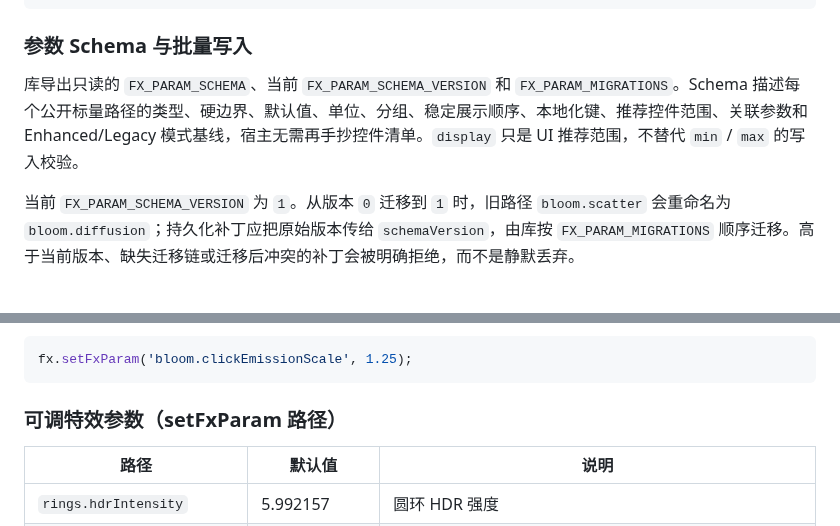
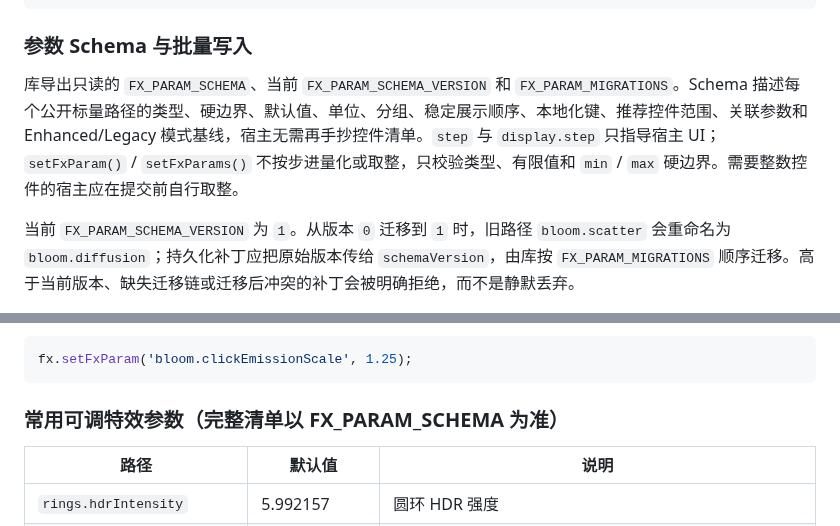
Before and after one commit to CialloKing/ba-click-fx, a Markdown page: README.md, 2 parts joined by grey strips. GitHub-like rendering.

````diff
--- a/README.md
+++ b/README.md
@@ -349,7 +349,7 @@ fx.canvas.addEventListener(BLOOM_BACKEND_CHANGE_EVENT, (event) =>
 
 ### 参数 Schema 与批量写入
 
-库导出只读的 `FX_PARAM_SCHEMA`、当前 `FX_PARAM_SCHEMA_VERSION` 和 `FX_PARAM_MIGRATIONS`。Schema 描述每个公开标量路径的类型、硬边界、默认值、单位、分组、稳定展示顺序、本地化键、推荐控件范围、关联参数和 Enhanced/Legacy 模式基线，宿主无需再手抄控件清单。`display` 只是 UI 推荐范围，不替代 `min` / `max` 的写入校验。
+库导出只读的 `FX_PARAM_SCHEMA`、当前 `FX_PARAM_SCHEMA_VERSION` 和 `FX_PARAM_MIGRATIONS`。Schema 描述每个公开标量路径的类型、硬边界、默认值、单位、分组、稳定展示顺序、本地化键、推荐控件范围、关联参数和 Enhanced/Legacy 模式基线，宿主无需再手抄控件清单。`step` 与 `display.step` 只指导宿主 UI；`setFxParam()` / `setFxParams()` 不按步进量化或取整，只校验类型、有限值和 `min` / `max` 硬边界。需要整数控件的宿主应在提交前自行取整。
 
 当前 `FX_PARAM_SCHEMA_VERSION` 为 `1`。从版本 `0` 迁移到 `1` 时，旧路径 `bloom.scatter` 会重命名为 `bloom.diffusion`；持久化补丁应把原始版本传给 `schemaVersion`，由库按 `FX_PARAM_MIGRATIONS` 顺序迁移。高于当前版本、缺失迁移链或迁移后冲突的补丁会被明确拒绝，而不是静默丢弃。
 
@@ -386,7 +386,7 @@ Bloom 发射；原生辉光使用保持单调的有界 Alpha 映射，Legacy 保
 fx.setFxParam('bloom.clickEmissionScale', 1.25);
 ```
 
-### 可调特效参数（setFxParam 路径）
+### 常用可调特效参数（完整清单以 FX_PARAM_SCHEMA 为准）
 
 | 路径 | 默认值 | 说明 |
 |---|---|---|
````
Also changed, not shown: README.en.md (+2 -2 lines).
